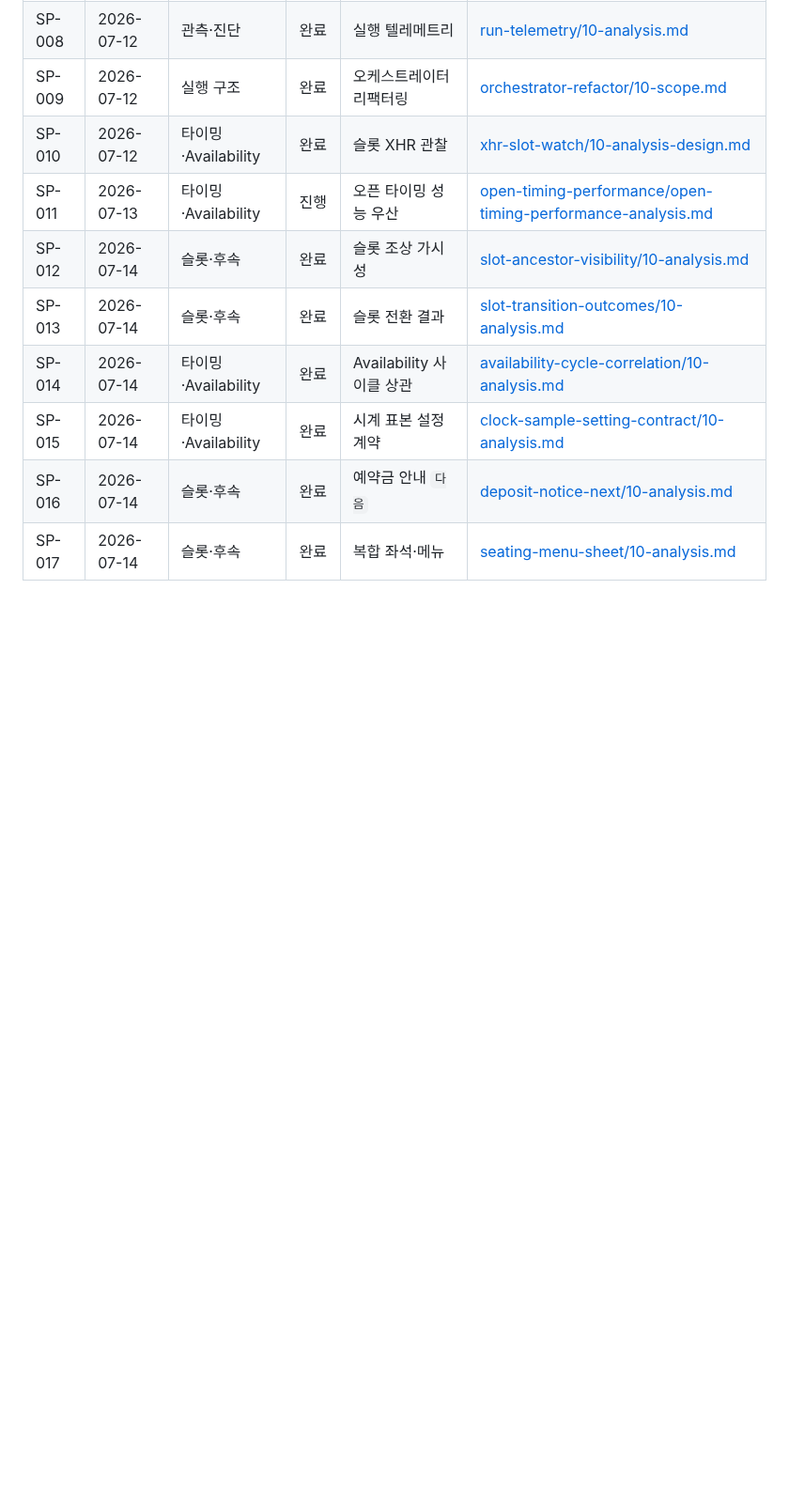
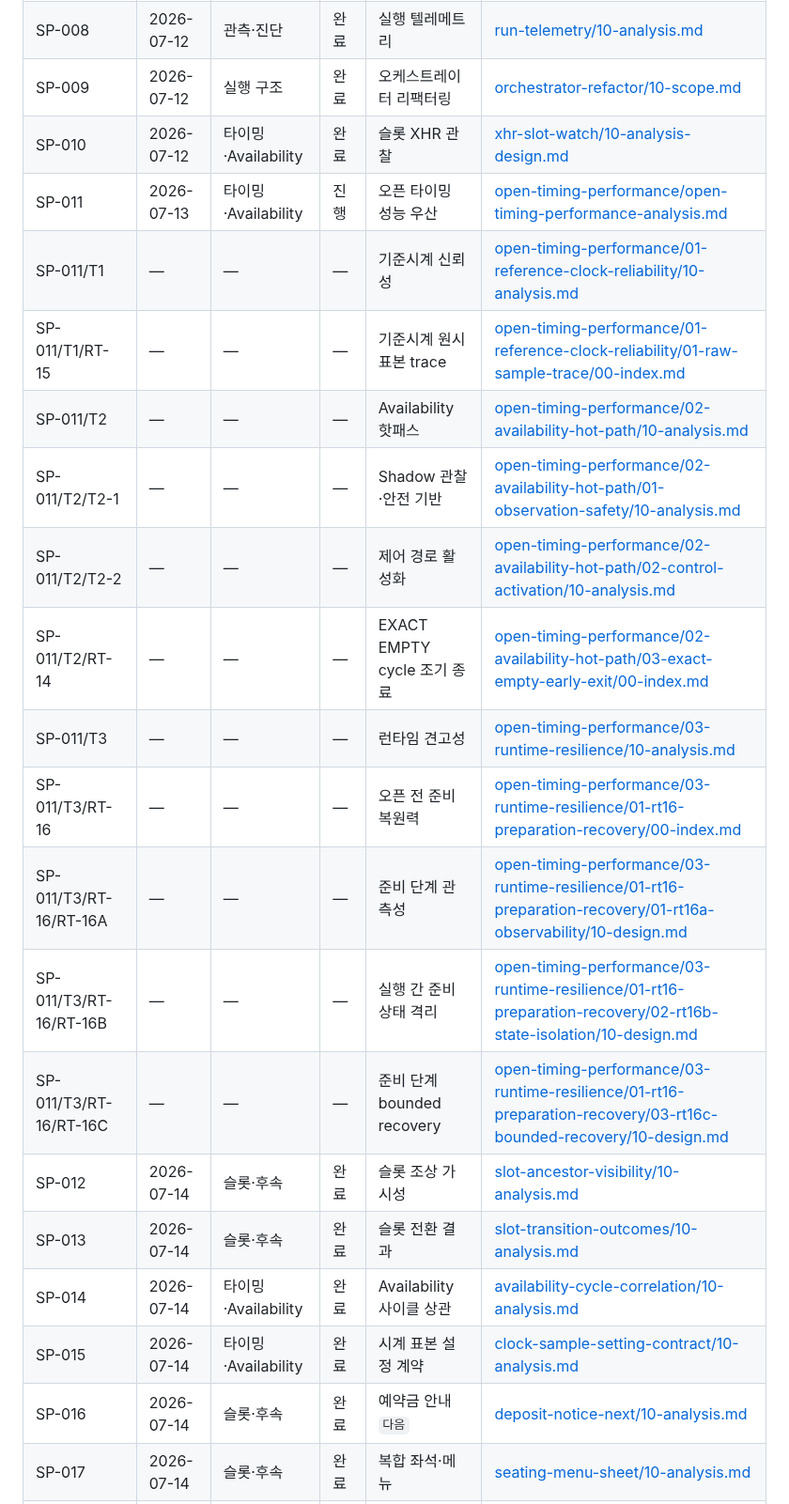
Before and after one commit to ka-MS/catchtable-reservation-assistant, a Markdown page: docs/specs/README.md, the part around one of its changes. Shown at 94% size. GitHub-like rendering; blank space fills up the shorter version.

```diff
--- a/docs/specs/README.md
+++ b/docs/specs/README.md
@@ -24,6 +24,17 @@
 | SP-009 | 2026-07-12 | 실행 구조 | 완료 | 오케스트레이터 리팩터링 | [orchestrator-refactor/10-scope.md](orchestrator-refactor/10-scope.md) |
 | SP-010 | 2026-07-12 | 타이밍·Availability | 완료 | 슬롯 XHR 관찰 | [xhr-slot-watch/10-analysis-design.md](xhr-slot-watch/10-analysis-design.md) |
 | SP-011 | 2026-07-13 | 타이밍·Availability | 진행 | 오픈 타이밍 성능 우산 | [open-timing-performance/open-timing-performance-analysis.md](open-timing-performance/open-timing-performance-analysis.md) |
+| SP-011/T1 | — | — | — | 기준시계 신뢰성 | [open-timing-performance/01-reference-clock-reliability/10-analysis.md](open-timing-performance/01-reference-clock-reliability/10-analysis.md) |
+| SP-011/T1/RT-15 | — | — | — | 기준시계 원시 표본 trace | [open-timing-performance/01-reference-clock-reliability/01-raw-sample-trace/00-index.md](open-timing-performance/01-reference-clock-reliability/01-raw-sample-trace/00-index.md) |
+| SP-011/T2 | — | — | — | Availability 핫패스 | [open-timing-performance/02-availability-hot-path/10-analysis.md](open-timing-performance/02-availability-hot-path/10-analysis.md) |
+| SP-011/T2/T2-1 | — | — | — | Shadow 관찰·안전 기반 | [open-timing-performance/02-availability-hot-path/01-observation-safety/10-analysis.md](open-timing-performance/02-availability-hot-path/01-observation-safety/10-analysis.md) |
+| SP-011/T2/T2-2 | — | — | — | 제어 경로 활성화 | [open-timing-performance/02-availability-hot-path/02-control-activation/10-analysis.md](open-timing-performance/02-availability-hot-path/02-control-activation/10-analysis.md) |
+| SP-011/T2/RT-14 | — | — | — | EXACT EMPTY cycle 조기 종료 | [open-timing-performance/02-availability-hot-path/03-exact-empty-early-exit/00-index.md](open-timing-performance/02-availability-hot-path/03-exact-empty-early-exit/00-index.md) |
+| SP-011/T3 | — | — | — | 런타임 견고성 | [open-timing-performance/03-runtime-resilience/10-analysis.md](open-timing-performance/03-runtime-resilience/10-analysis.md) |
+| SP-011/T3/RT-16 | — | — | — | 오픈 전 준비 복원력 | [open-timing-performance/03-runtime-resilience/01-rt16-preparation-recovery/00-index.md](open-timing-performance/03-runtime-resilience/01-rt16-preparation-recovery/00-index.md) |
+| SP-011/T3/RT-16/RT-16A | — | — | — | 준비 단계 관측성 | [open-timing-performance/03-runtime-resilience/01-rt16-preparation-recovery/01-rt16a-observability/10-design.md](open-timing-performance/03-runtime-resilience/01-rt16-preparation-recovery/01-rt16a-observability/10-design.md) |
+| SP-011/T3/RT-16/RT-16B | — | — | — | 실행 간 준비 상태 격리 | [open-timing-performance/03-runtime-resilience/01-rt16-preparation-recovery/02-rt16b-state-isolation/10-design.md](open-timing-performance/03-runtime-resilience/01-rt16-preparation-recovery/02-rt16b-state-isolation/10-design.md) |
+| SP-011/T3/RT-16/RT-16C | — | — | — | 준비 단계 bounded recovery | [open-timing-performance/03-runtime-resilience/01-rt16-preparation-recovery/03-rt16c-bounded-recovery/10-design.md](open-timing-performance/03-runtime-resilience/01-rt16-preparation-recovery/03-rt16c-bounded-recovery/10-design.md) |
 | SP-012 | 2026-07-14 | 슬롯·후속 | 완료 | 슬롯 조상 가시성 | [slot-ancestor-visibility/10-analysis.md](slot-ancestor-visibility/10-analysis.md) |
 | SP-013 | 2026-07-14 | 슬롯·후속 | 완료 | 슬롯 전환 결과 | [slot-transition-outcomes/10-analysis.md](slot-transition-outcomes/10-analysis.md) |
 | SP-014 | 2026-07-14 | 타이밍·Availability | 완료 | Availability 사이클 상관 | [availability-cycle-correlation/10-analysis.md](availability-cycle-correlation/10-analysis.md) |
```
Also changed, not shown: other parts of docs/specs/README.md (+10 -24 lines).
